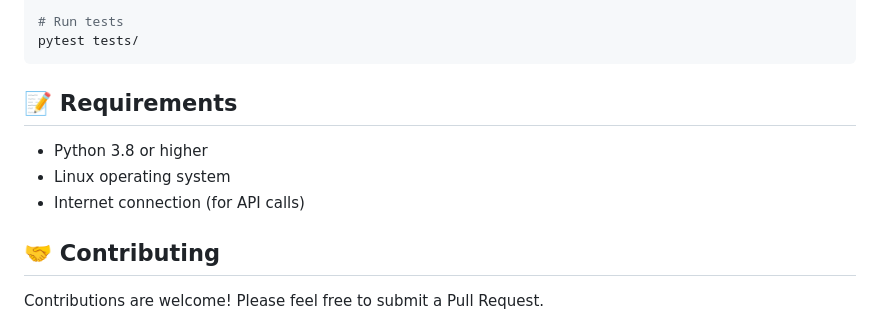
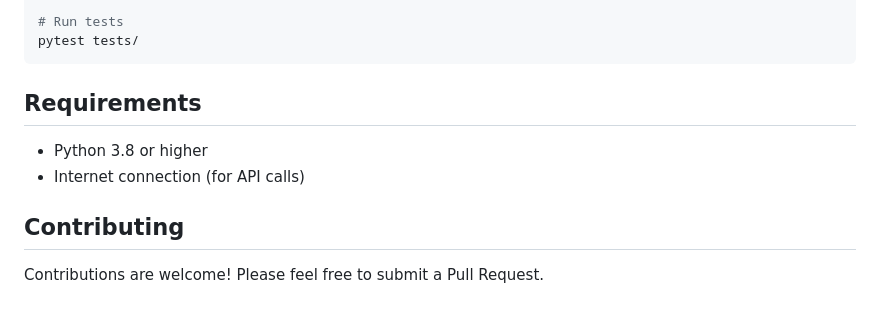
Before and after one commit to rafabez/polly, a Markdown page: README.md, the part around the change printed below. Drawn GitHub-style.

Commit message:
docs: Remove remaining emojis from READMEs

````diff
--- a/README.md
+++ b/README.md
@@ -296,13 +296,12 @@ pip install -e ".[dev]"
 pytest tests/
 ```
 
-## 📝 Requirements
+## Requirements
 
 - Python 3.8 or higher
-- Linux operating system
 - Internet connection (for API calls)
 
-## 🤝 Contributing
+## Contributing
 
 Contributions are welcome! Please feel free to submit a Pull Request.
 
````
Also changed, not shown: other parts of README.md (+1 -1 lines), README.pt-BR.md (+1 -1 lines).
